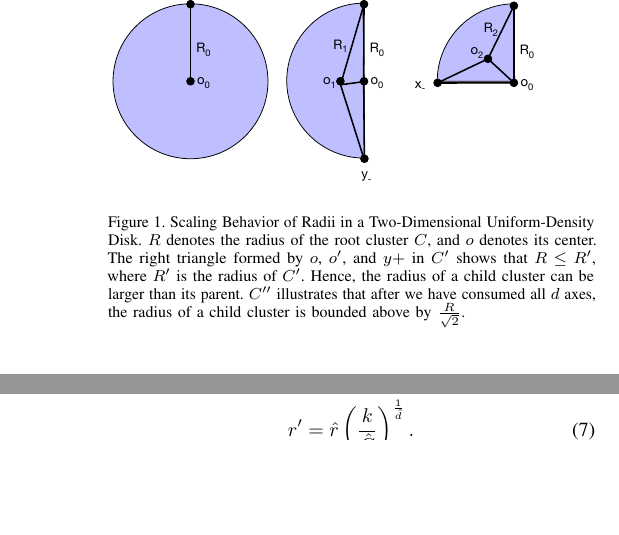
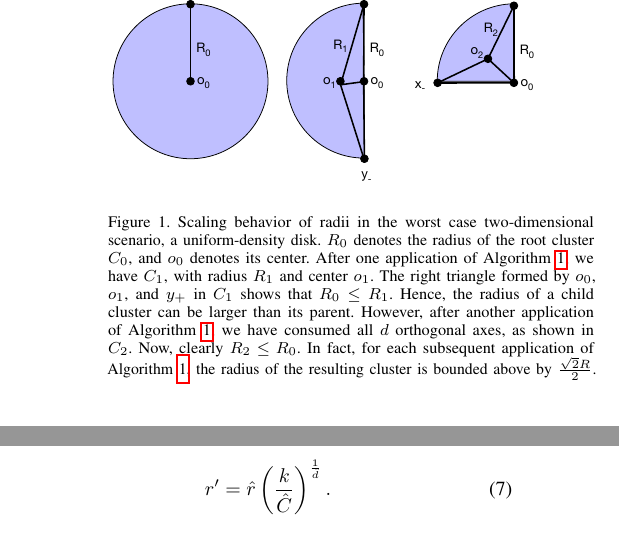
Before and after one commit to URI-ABD/cakes-paper, a LaTeX paper (paper.tex, which reads sections/2-methods.tex): two parts of the columns of pages 4 and 6 of 9 before the commit and two parts of the columns of pages 4 and 6 of 10 after it, joined at a grey line, cut so that both start at the same text, the shorter picture padded with empty space. Compiled offline with pdfLaTeX.

Commit message:
new geometry caption

```diff
--- a/sections/2-methods.tex
+++ b/sections/2-methods.tex
@@ -160,12 +160,14 @@ $\frac{\sqrt{2}}{2}$ in practice, and the upper bound of $d$ partitions is seldo
 \begin{figure}[ht!]
     \centering
     \includegraphics[width=3.4in]{images/geometry/geometry.pdf}
-    \caption{Scaling Behavior of Radii in a Two-Dimensional Uniform-Density Disk. $R$
-    denotes the radius of the root cluster $C$, and $o$ denotes its center. The right
-    triangle formed by $o$, $o'$, and $y+$ in $C'$ shows that $R \leq R'$, where $R'$ is the radius of $C'$.
-    Hence, the radius of a child cluster can be larger than its parent. $C''$
-    illustrates that after we have consumed all $d$ axes, the radius of a child cluster
-    is bounded above by $\frac{R}{\sqrt{2}}$.}
+    \caption{Scaling behavior of radii in the worst case two-dimensional scenario,
+    a uniform-density disk. $R_0$ denotes the radius of the root cluster $C_0$, and $o_0$ denotes its center.
+    After one application of Algorithm~\ref{1}, we have $C_1$, with radius $R_1$ and center $o_1$.
+    The right triangle formed by $o_0$, $o_1$, and $y_+$ in $C_1$ shows that $R_0 \leq R_1$.
+    Hence, the radius of a child cluster can be larger than its parent. However,
+    after another application of Algorithm~\ref{1}, we have consumed all $d$ orthogonal axes,
+    as shown in $C_2$. Now, clearly $R_2 \leq R_0$. In fact, for each subsequent application of Algorithm~\ref{1},
+    the radius of the resulting cluster is bounded above by $\frac{\sqrt{2}R}{2}$.}
     \label{fig:methods:scaling_behavior}
 \end{figure}
 
```
